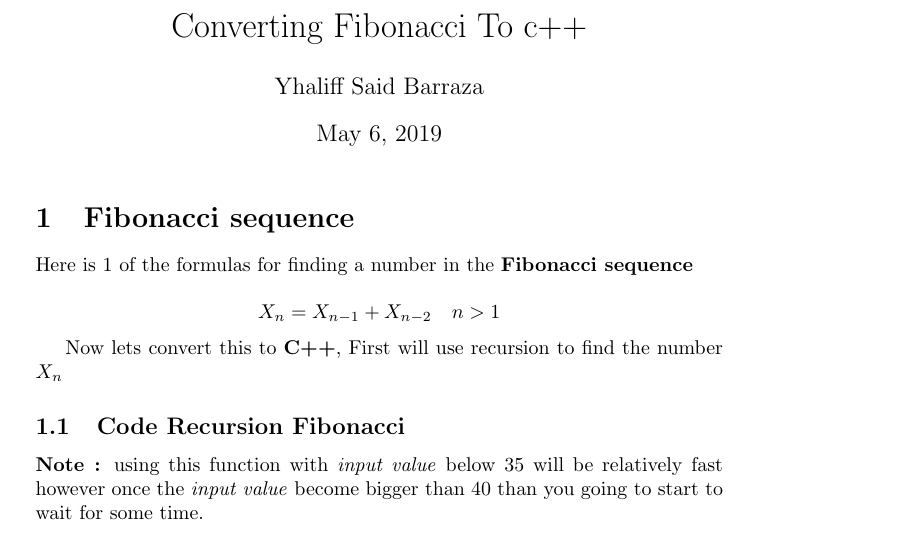
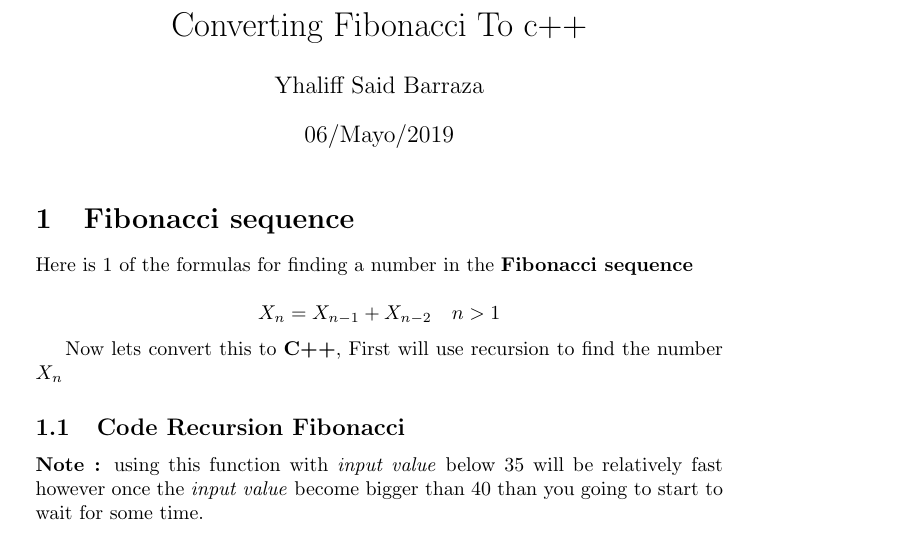
Before and after one commit to y1z/Analisis-De-Algorimos, a LaTeX document (Latex/Fibonacci To c++.tex): part of page 1 of 2, cut so that both start at the same text. Compiled offline with pdfLaTeX.

Commit message:
added the date to the .tex file in Latex/

```diff
--- a/Latex/Fibonacci To c++.tex
+++ b/Latex/Fibonacci To c++.tex
@@ -12,6 +12,7 @@
 % need to define this 2 first before calling maketitle in the document
 \author{Yhaliff Said Barraza}
 \title{Converting Fibonacci To c++}
+\date {06/Mayo/2019}
 
 %settings for presenting code
 \lstset{
```
